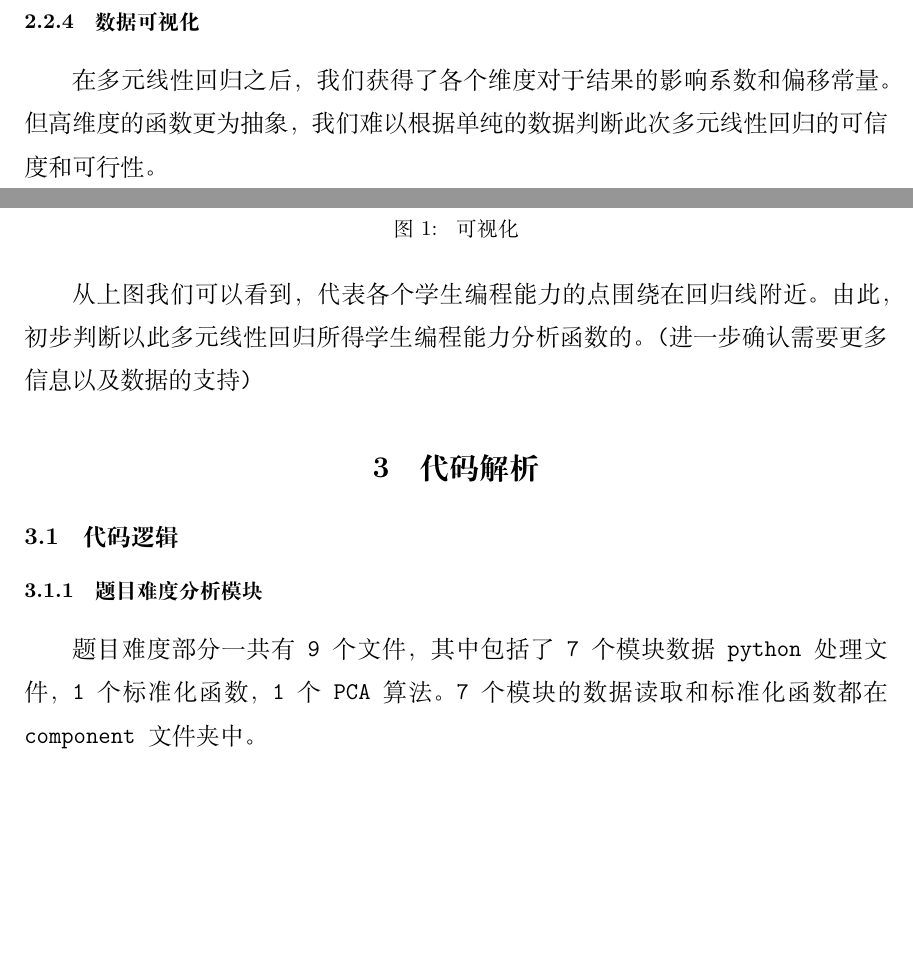
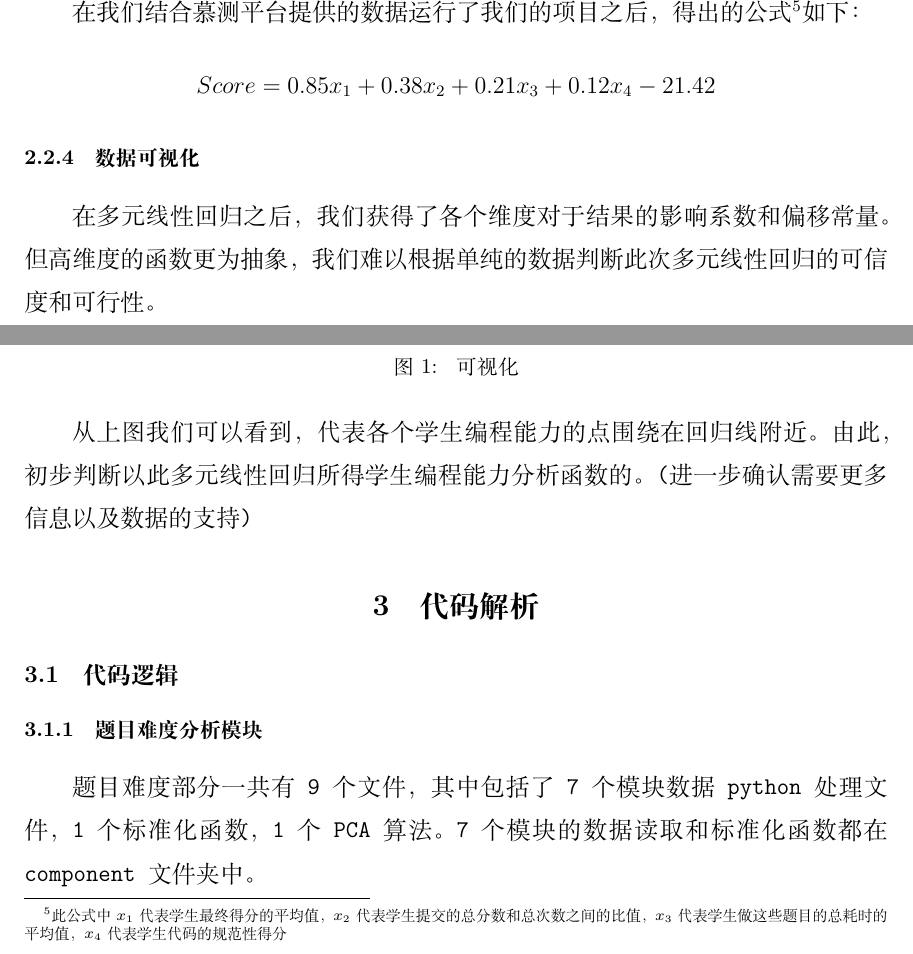
Before and after one commit to Analysismen/Student-Coding-Ability, a LaTeX document (论文.tex): two parts of page 6 of 10, joined at a grey line, cut at the place of the change, the shorter picture padded with empty space. Compiled offline with XeLaTeX.

Commit message:
更新readme,项目完工

```diff
--- a/论文.tex
+++ b/论文.tex
@@ -124,6 +124,9 @@ p-value小于0.01。最后返回一个size为2的二维列表positive-negative,
     \hat{b_0}\\\hat{b_1}\\\vdots\\\hat{b_p}
 \end{pmatrix}=(X^TX)^{-1}X^TY$$\unboldmath
 对数据进行计算就可以较为轻松的得出最后的学生的编程能力和几个数据之间的函数关系。
+
+在我们结合慕测平台提供的数据运行了我们的项目之后，得出的公式\footnote{此公式中$x_1$代表学生最终得分的平均值，$x_2$代表学生提交的总分数和总次数之间的比值，$x_3$代表学生做这些题目的总耗时的平均值，$x_4$代表学生代码的规范性得分}如下：
+$$Score=0.85x_1+0.38x_2+0.21x_3+0.12x_4-21.42$$
 \subsubsection{数据可视化}
 在多元线性回归之后，我们获得了各个维度对于结果的影响系数和偏移常量。
 但高维度的函数更为抽象，我们难以根据单纯的数据判断此次多元线性回归的可信度和可行性。
```
Also changed, not shown: README.md, 论文.pdf, 论文.tex (2 more changed lines), 1 other file.
